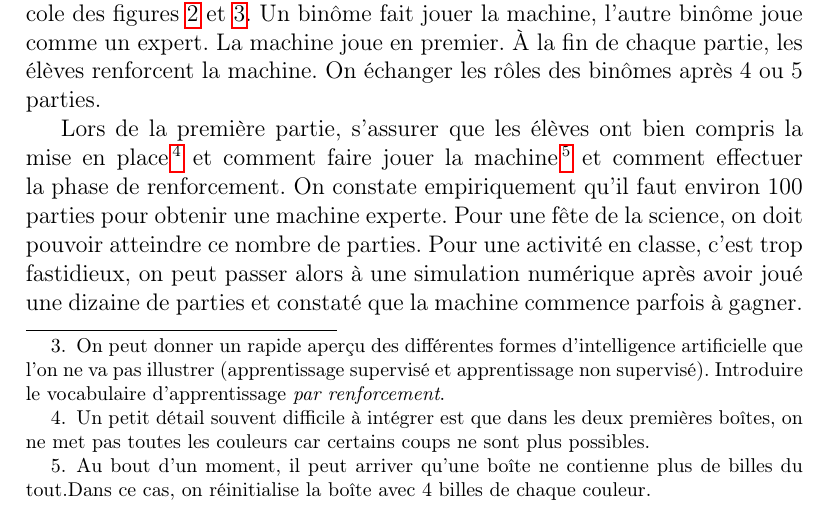
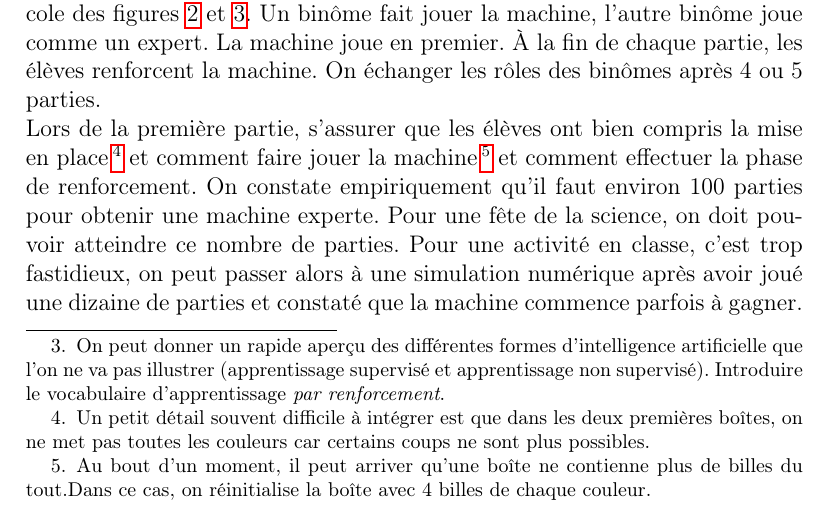
Before and after one commit to ljad-cnrs/nim, a LaTeX document (Monticelli_Nim.tex): part of page 3 of 6, cut so that both start at the same text. Compiled offline with pdfLaTeX.

Commit message:
proof-reading

```diff
--- a/Monticelli_Nim.tex
+++ b/Monticelli_Nim.tex
@@ -102,7 +102,7 @@ On échanger les rôles des binômes après  4 ou 5 parties.
 \label{fig:ProtocoleApprentissage}
 \end{figure}
 
-Lors de la première partie, s'assurer que les élèves ont bien compris la mise en place\footnote{Un petit détail souvent difficile à intégrer est que dans les deux premières bo\^\i tes, on ne met pas toutes les couleurs car certains coups ne sont plus possibles.} et comment faire jouer la machine\footnote{Au bout d'un moment, il peut arriver qu'une boîte ne contienne plus de billes du tout.Dans ce cas, on réinitialise la boîte avec 4 billes de chaque couleur.} et comment effectuer la phase de renforcement.
+\noindent Lors de la première partie, s'assurer que les élèves ont bien compris la mise en place\footnote{Un petit détail souvent difficile à intégrer est que dans les deux premières bo\^\i tes, on ne met pas toutes les couleurs car certains coups ne sont plus possibles.} et comment faire jouer la machine\footnote{Au bout d'un moment, il peut arriver qu'une boîte ne contienne plus de billes du tout.Dans ce cas, on réinitialise la boîte avec 4 billes de chaque couleur.} et comment effectuer la phase de renforcement.
 %
 On constate empiriquement qu'il faut environ 100 parties pour obtenir une machine experte. Pour une fête de la science, on doit pouvoir atteindre ce nombre de parties. Pour une activité en classe, c'est trop fastidieux, on peut passer alors à une simulation numérique après avoir joué une dizaine de parties et constaté que la machine commence parfois à gagner.
 %Si elle a gagné, les élèves rajoutent 4 billes de la même couleur dans la boîte en (\emph{récompense})~; si elle a perdu, les élèves retirent les billes correspondant aux coups joués par la machine.
```
Also changed, not shown: Monticelli_Nim.pdf, 1 other file.
